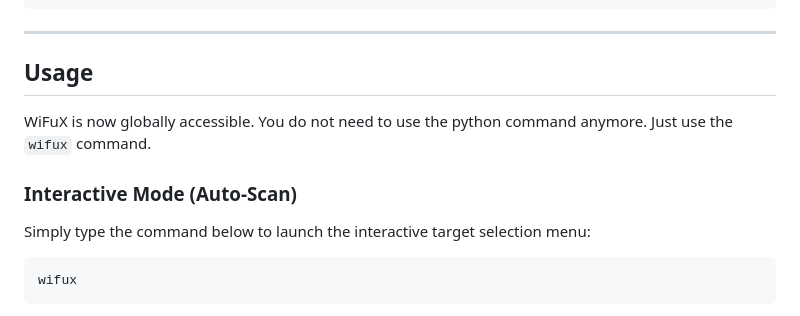
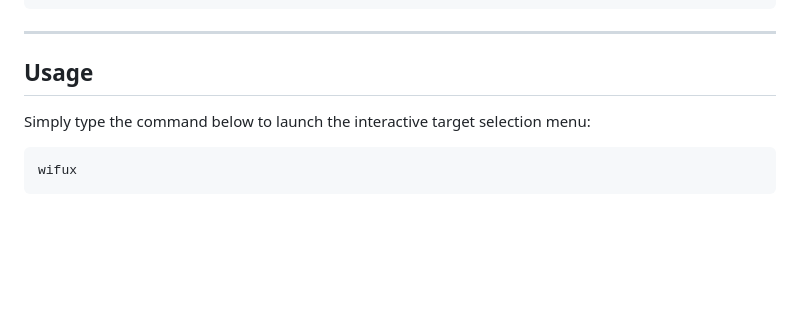
Before and after one commit to msrofficial/WiFuX, a Markdown page: README.md, the part around the change. Drawn GitHub-style; blank space fills up the shorter version.

````diff
--- a/README.md
+++ b/README.md
@@ -44,9 +44,6 @@ bash install.sh
 
 ## Usage
 
-WiFuX is now globally accessible. You do not need to use the python command anymore. Just use the `wifux` command.
-
-### Interactive Mode (Auto-Scan)
 Simply type the command below to launch the interactive target selection menu:
 ```bash
 wifux
````
